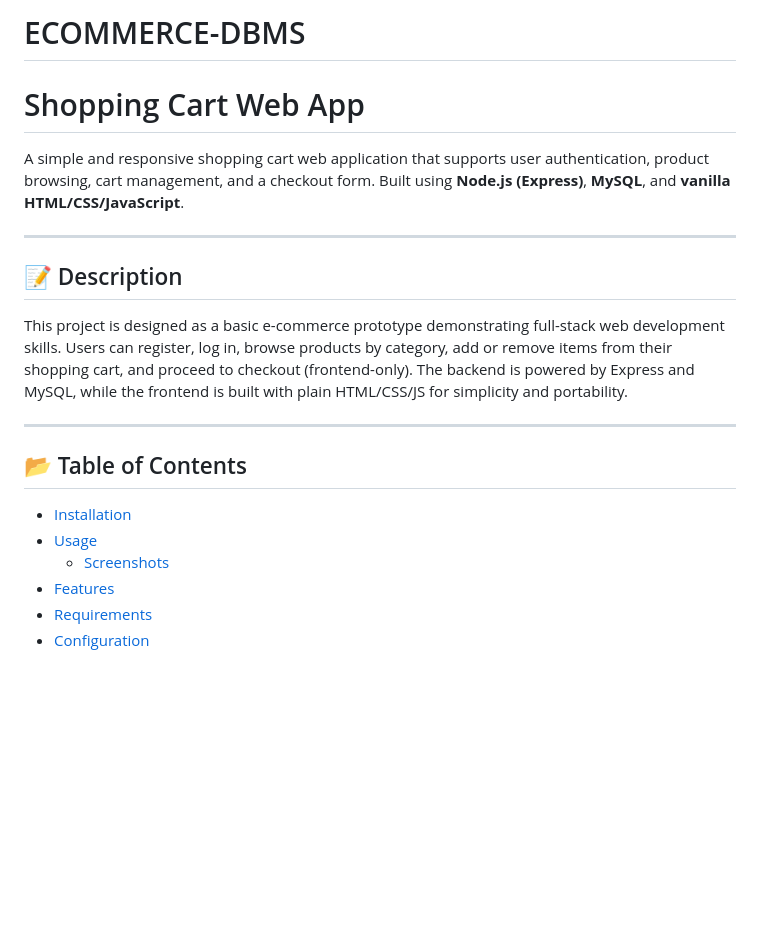
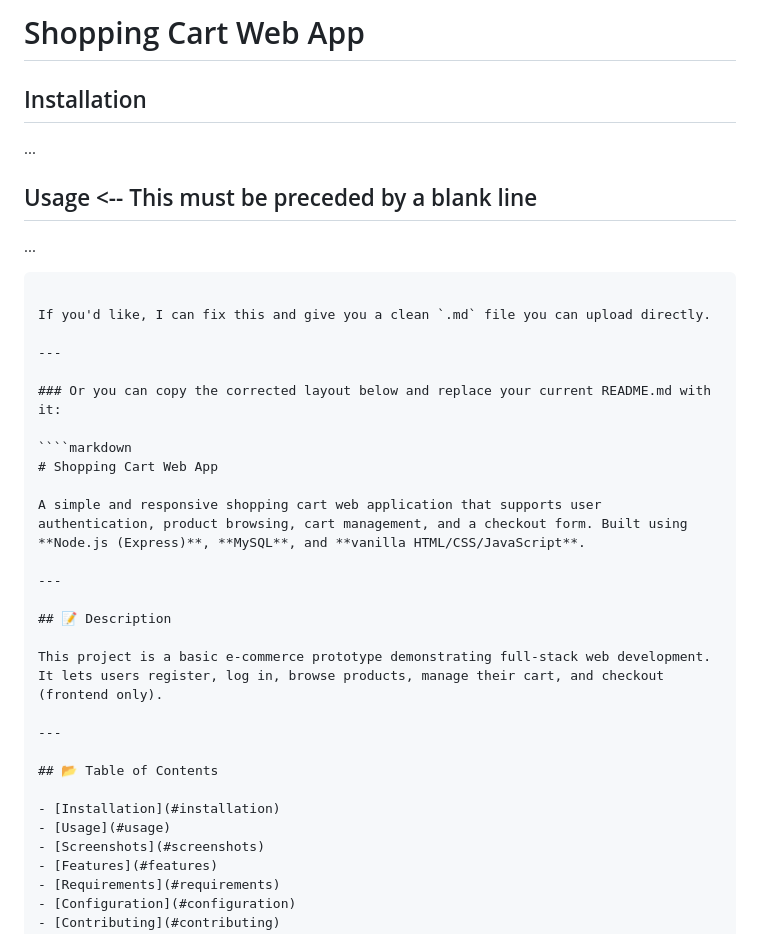
Before and after one commit to Hruthik2005/ECOMMERCE-DBMS, a Markdown page: README.md, the part around one of its changes. GitHub-like rendering; blank space fills up the shorter version.

`````diff
--- a/README.md
+++ b/README.md
@@ -1,4 +1,20 @@
-# ECOMMERCE-DBMS
+# Shopping Cart Web App
+
+## Installation
+
+...
+
+## Usage  <-- This must be preceded by a blank line
+...
+```
+
+If you'd like, I can fix this and give you a clean `.md` file you can upload directly.
+
+---
+
+### Or you can copy the corrected layout below and replace your current README.md with it:
+
+````markdown
 # Shopping Cart Web App
 
 A simple and responsive shopping cart web application that supports user authentication, product browsing, cart management, and a checkout form. Built using **Node.js (Express)**, **MySQL**, and **vanilla HTML/CSS/JavaScript**.
@@ -7,7 +23,7 @@ A simple and responsive shopping cart web application that supports user authent
 
 ## 📝 Description
 
-This project is designed as a basic e-commerce prototype demonstrating full-stack web development skills. Users can register, log in, browse products by category, add or remove items from their shopping cart, and proceed to checkout (frontend-only). The backend is powered by Express and MySQL, while the frontend is built with plain HTML/CSS/JS for simplicity and portability.
+This project is a basic e-commerce prototype demonstrating full-stack web development. It lets users register, log in, browse products, manage their cart, and checkout (frontend only).
 
 ---
 
@@ -15,7 +31,7 @@ This project is designed as a basic e-commerce prototype demonstrating full-stac
 
 - [Installation](#installation)
 - [Usage](#usage)
-  - [Screenshots](#screenshots)
+- [Screenshots](#screenshots)
 - [Features](#features)
 - [Requirements](#requirements)
 - [Configuration](#configuration)
`````
Also changed, not shown: other parts of README.md (+80 -77 lines).
